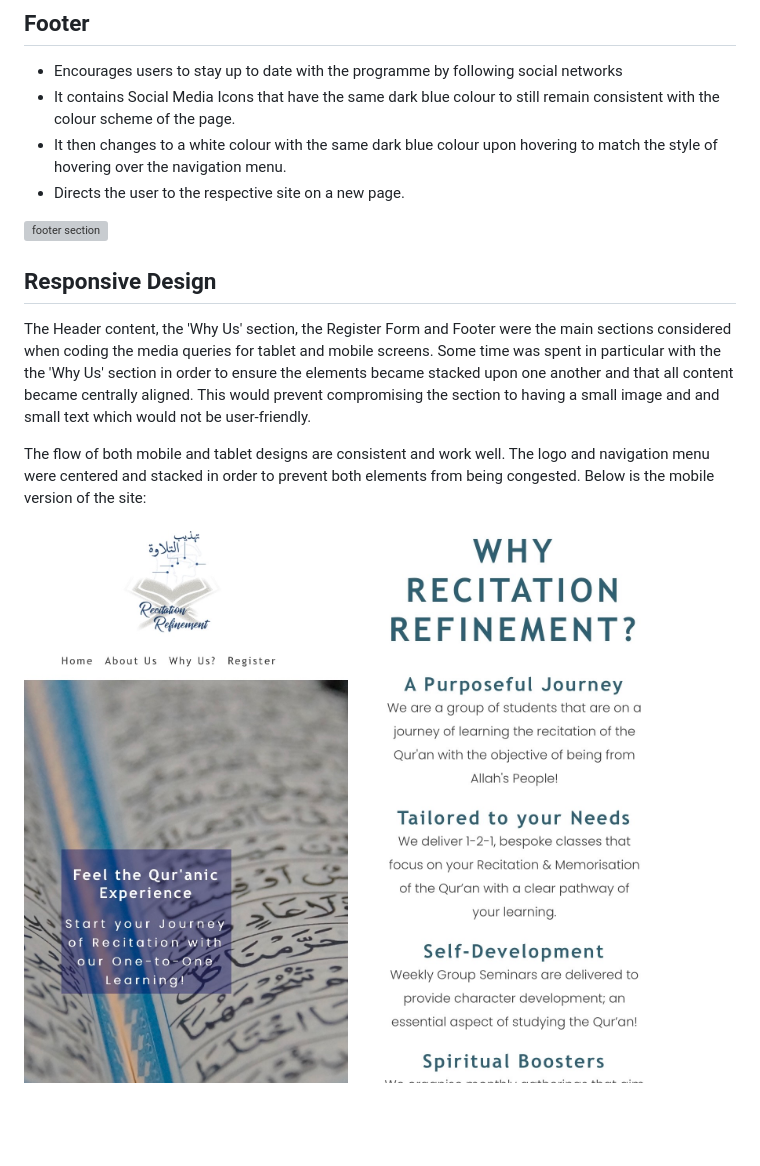
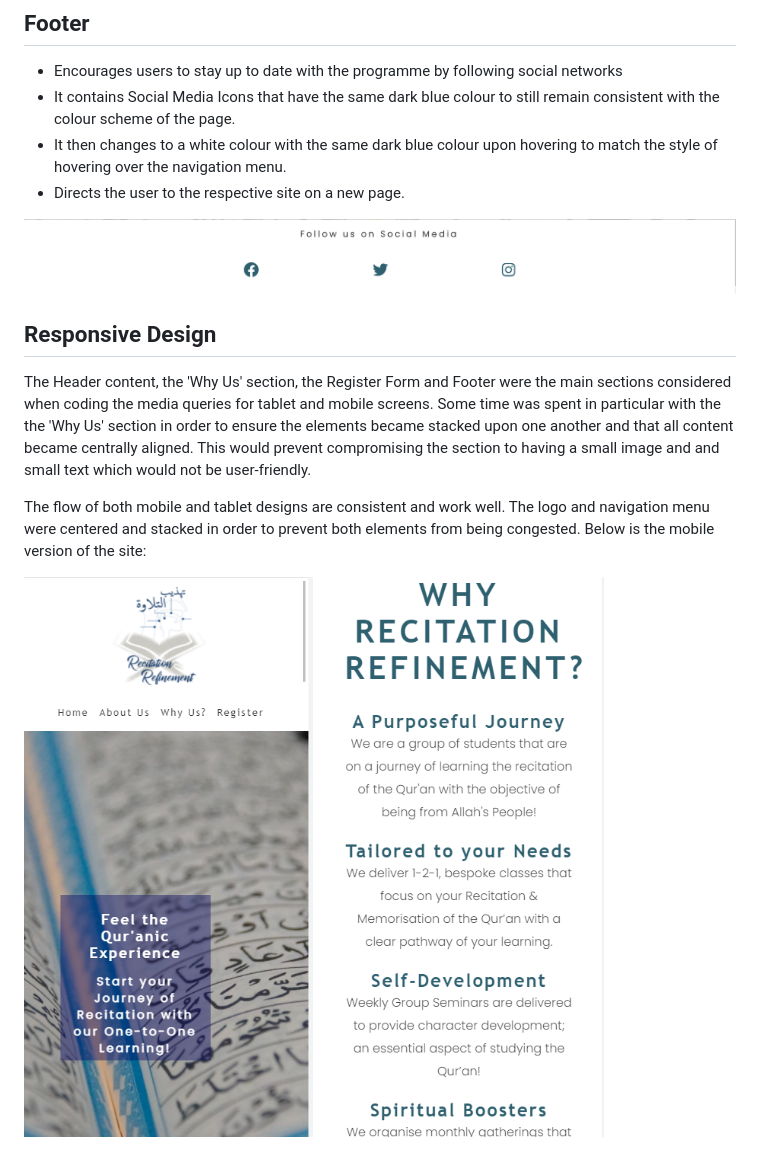
Before and after one commit to uzairs786/Recitation-Refinement, a Markdown page: README.md, the part around the change. GitHub-like rendering; pictures changed too: assets/images/mobile-responsive-design-2.JPG (deleted), assets/images/mobile-responsive-design-2.png (added), assets/images/mobile-responsive-design.JPG (deleted); blank space fills up the shorter version; grey boxes are pictures that could not be loaded.

```diff
--- a/README.md
+++ b/README.md
@@ -68,7 +68,7 @@ In an era of technological advances with smartphones, many users will be visitin
 - It then changes to a white colour with the same dark blue colour upon hovering to match the style of hovering over the navigation menu.
 - Directs the user to the respective site on a new page.
 
-![footer section](assets/images/footer-section.png)
+![footer section](assets/images/footer.png)
 
 ## Responsive Design
 
@@ -76,4 +76,4 @@ The Header content, the 'Why Us' section, the Register Form and Footer were the
 
 The flow of both mobile and tablet designs are consistent and work well. The logo and navigation menu were centered and stacked in order to prevent both elements from being congested. Below is the mobile version of the site:
 
-![mobile responsive design](assets/images/mobile-responsive-design.JPG)         ![mobile responsive design 2](assets/images/mobile-responsive-design-2.JPG)
+![mobile responsive design](assets/images/mobile-responsive-design.png)         ![mobile responsive design 2](assets/images/mobile-responsive-design-2.png)
```
Also changed, not shown: 1 other file.
